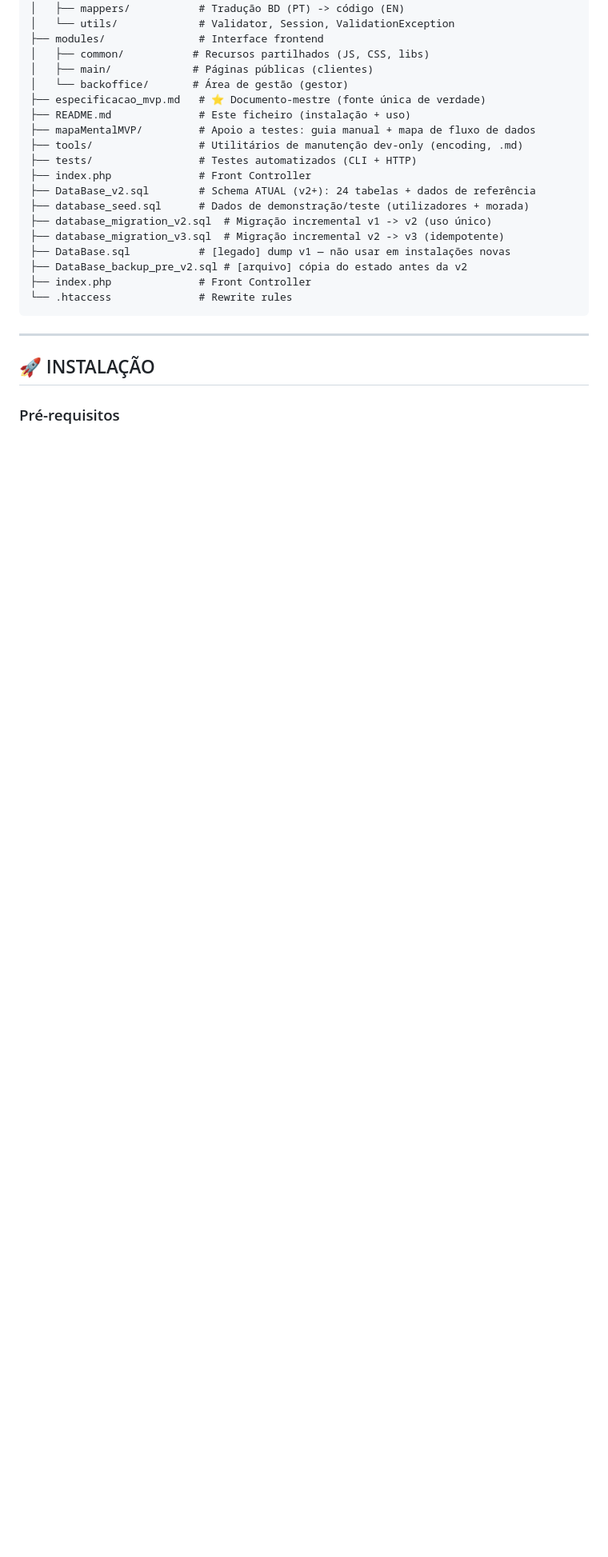
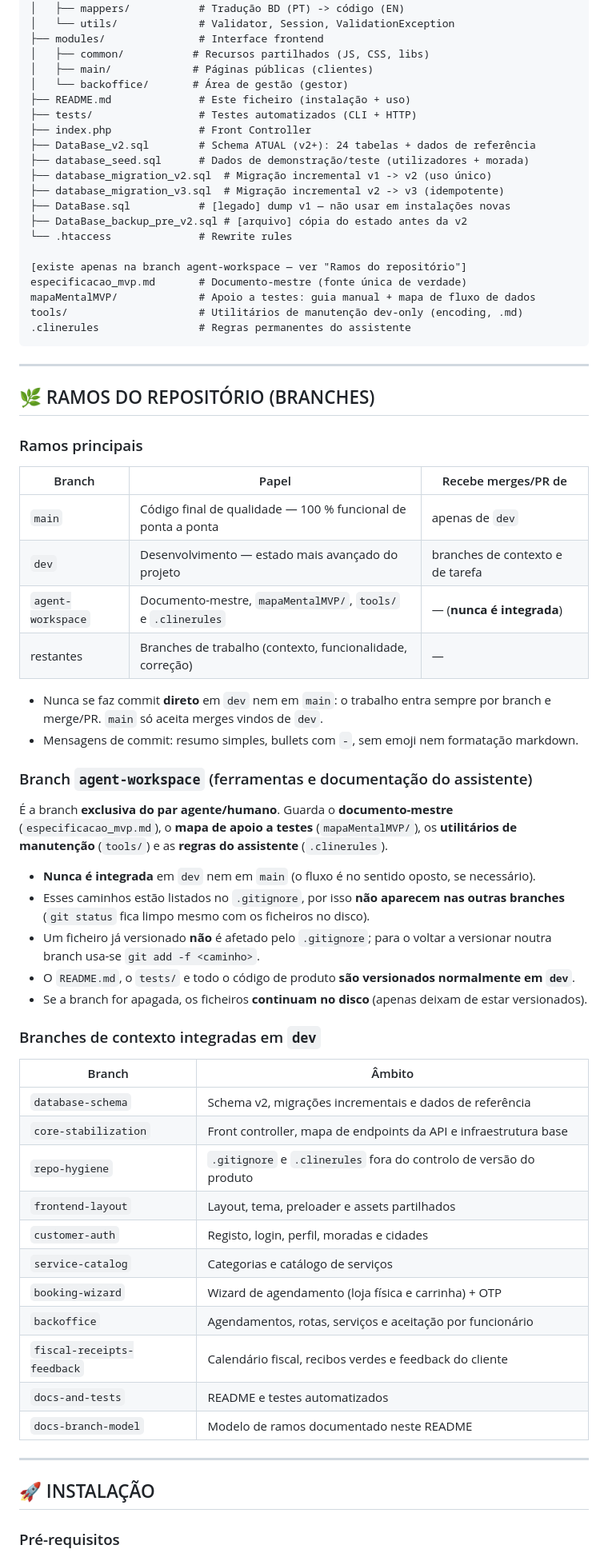
Before and after one commit to CET026SBT/secade-beauty-tarde, a Markdown page: README.md, the part around one of its changes. Shown at 80% size. Rendered like a GitHub page; blank space fills up the shorter version.

Commit message:
README: modelo de ramos do repositorio e estrutura de pastas corrigida
- documenta que especificacao_mvp.md, mapaMentalMVP/, tools/ e .clinerules existem apenas na branch agent-workspace
- acrescenta a seccao Ramos do repositorio (main, dev, agent-workspace e branches de trabalho)
- lista as branches de contexto integradas em dev
- corrige a estrutura de pastas (index.php duplicado e lista dos ficheiros do agente)
- aponta as referencias ao documento-mestre para a branch agent-workspace
- alinha as tabelas markdown do README

````diff
--- a/README.md
+++ b/README.md
@@ -42,10 +47,7 @@ secade-beauty-tarde/
 │   ├── common/           # Recursos partilhados (JS, CSS, libs)
 │   ├── main/             # Páginas públicas (clientes)
 │   └── backoffice/       # Área de gestão (gestor)
-├── especificacao_mvp.md   # ⭐ Documento-mestre (fonte única de verdade)
 ├── README.md              # Este ficheiro (instalação + uso)
-├── mapaMentalMVP/         # Apoio a testes: guia manual + mapa de fluxo de dados
-├── tools/                 # Utilitários de manutenção dev-only (encoding, .md)
 ├── tests/                 # Testes automatizados (CLI + HTTP)
 ├── index.php              # Front Controller
 ├── DataBase_v2.sql        # Schema ATUAL (v2+): 24 tabelas + dados de referência
@@ -54,9 +56,61 @@ secade-beauty-tarde/
 ├── database_migration_v3.sql  # Migração incremental v2 -> v3 (idempotente)
 ├── DataBase.sql           # [legado] dump v1 — não usar em instalações novas
 ├── DataBase_backup_pre_v2.sql # [arquivo] cópia do estado antes da v2
-├── index.php              # Front Controller
 └── .htaccess              # Rewrite rules
+
+[existe apenas na branch agent-workspace — ver "Ramos do repositório"]
+especificacao_mvp.md       # Documento-mestre (fonte única de verdade)
+mapaMentalMVP/             # Apoio a testes: guia manual + mapa de fluxo de dados
+tools/                     # Utilitários de manutenção dev-only (encoding, .md)
+.clinerules                # Regras permanentes do assistente
 ```
+
+---
+
+## 🌿 RAMOS DO REPOSITÓRIO (BRANCHES)
+
+### Ramos principais
+
+| Branch            | Papel                                                        | Recebe merges/PR de              |
+| ----------------- | ------------------------------------------------------------ | -------------------------------- |
+| `main`            | Código final de qualidade — 100 % funcional de ponta a ponta | apenas de `dev`                  |
+| `dev`             | Desenvolvimento — estado mais avançado do projeto            | branches de contexto e de tarefa |
+| `agent-workspace` | Documento-mestre, `mapaMentalMVP/`, `tools/` e `.clinerules` | — (**nunca é integrada**)        |
+| restantes         | Branches de trabalho (contexto, funcionalidade, correção)    | —                                |
+
+- Nunca se faz commit **direto** em `dev` nem em `main`: o trabalho entra sempre por branch e
+  merge/PR. `main` só aceita merges vindos de `dev`.
+- Mensagens de commit: resumo simples, bullets com `-`, sem emoji nem formatação markdown.
+
+### Branch `agent-workspace` (ferramentas e documentação do assistente)
+
+É a branch **exclusiva do par agente/humano**. Guarda o **documento-mestre**
+(`especificacao_mvp.md`), o **mapa de apoio a testes** (`mapaMentalMVP/`), os **utilitários de
+manutenção** (`tools/`) e as **regras do assistente** (`.clinerules`).
+
+- **Nunca é integrada** em `dev` nem em `main` (o fluxo é no sentido oposto, se necessário).
+- Esses caminhos estão listados no `.gitignore`, por isso **não aparecem nas outras branches**
+  (`git status` fica limpo mesmo com os ficheiros no disco).
+- Um ficheiro já versionado **não** é afetado pelo `.gitignore`; para o voltar a versionar noutra
+  branch usa-se `git add -f <caminho>`.
+- O `README.md`, o `tests/` e todo o código de produto **são versionados normalmente em `dev`**.
+- Se a branch for apagada, os ficheiros **continuam no disco** (apenas deixam de estar versionados).
+
+### Branches de contexto integradas em `dev`
+
+| Branch                     | Âmbito                                                             |
+| -------------------------- | ------------------------------------------------------------------ |
+| `database-schema`          | Schema v2, migrações incrementais e dados de referência            |
+| `core-stabilization`       | Front controller, mapa de endpoints da API e infraestrutura base   |
+| `repo-hygiene`             | `.gitignore` e `.clinerules` fora do controlo de versão do produto |
+| `frontend-layout`          | Layout, tema, preloader e assets partilhados                       |
+| `customer-auth`            | Registo, login, perfil, moradas e cidades                          |
+| `service-catalog`          | Categorias e catálogo de serviços                                  |
+| `booking-wizard`           | Wizard de agendamento (loja física e carrinha) + OTP               |
+| `backoffice`               | Agendamentos, rotas, serviços e aceitação por funcionário          |
+| `fiscal-receipts-feedback` | Calendário fiscal, recibos verdes e feedback do cliente            |
+| `docs-and-tests`           | README e testes automatizados                                      |
+| `docs-branch-model`        | Modelo de ramos documentado neste README                           |
 
 ---
 
````
Also changed, not shown: other parts of README.md (+8 -1 lines).
